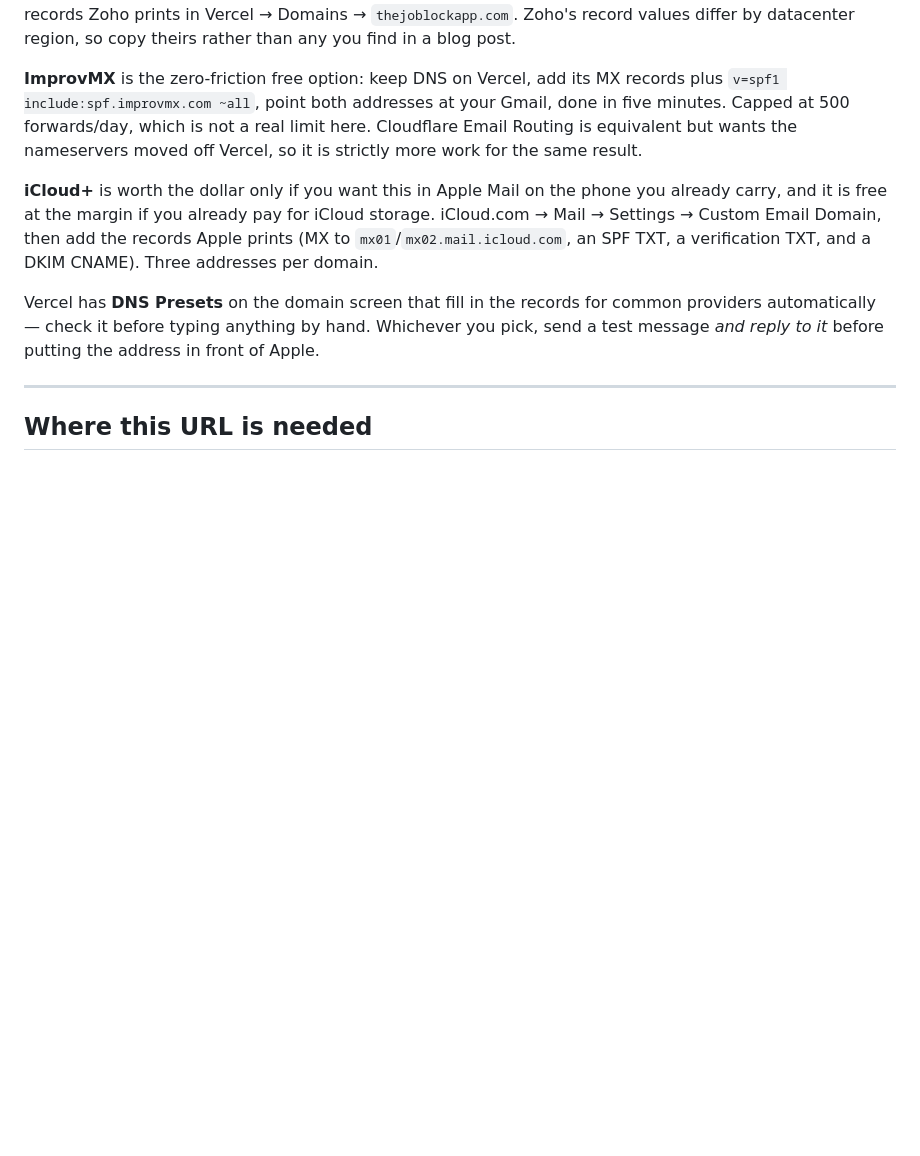
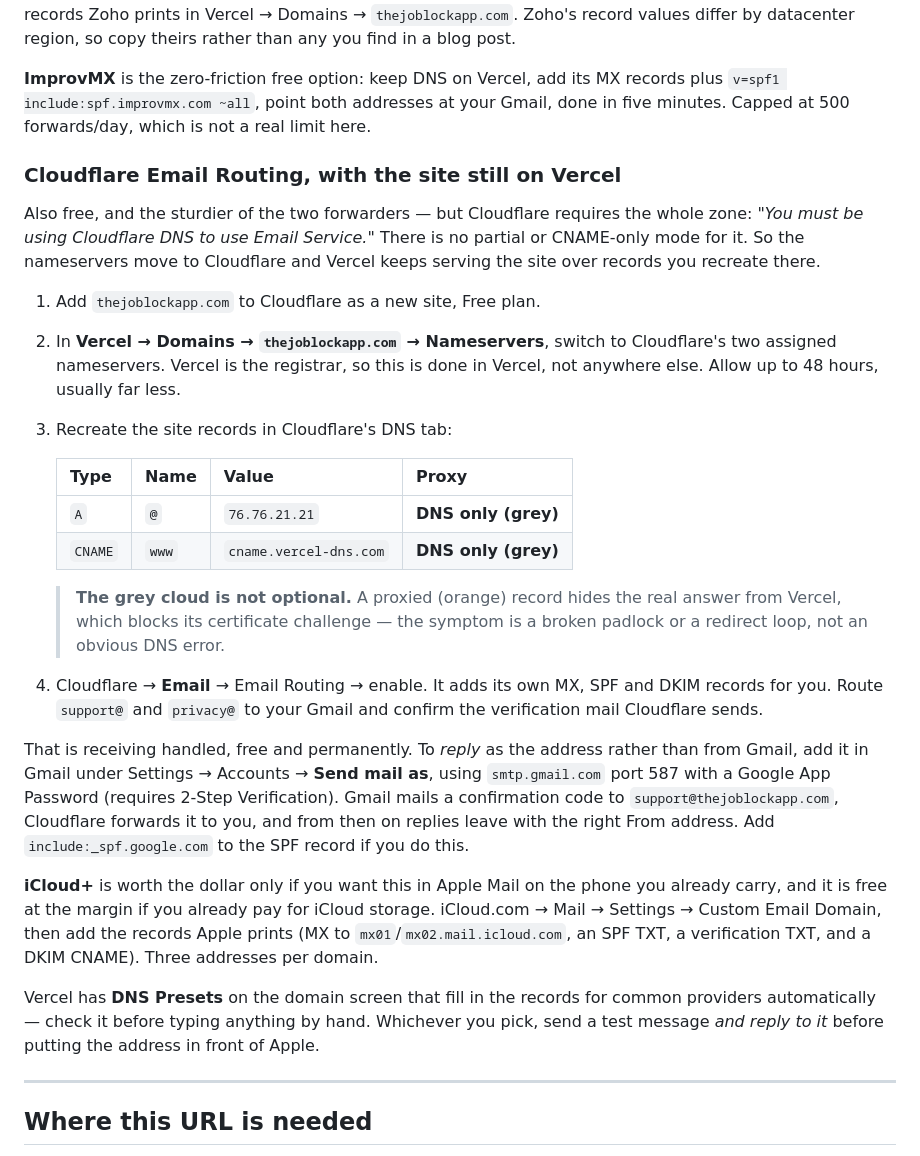
Before and after one commit to JFlic/JobLockWebite, a Markdown page: README.md, the part around the change. Rendered like a GitHub page; blank space fills up the shorter version.

Commit message:
cloudflare limit

```diff
--- a/README.md
+++ b/README.md
@@ -103,8 +103,41 @@ copy theirs rather than any you find in a blog post.
 **ImprovMX** is the zero-friction free option: keep DNS on Vercel, add its MX
 records plus `v=spf1 include:spf.improvmx.com ~all`, point both addresses at
 your Gmail, done in five minutes. Capped at 500 forwards/day, which is not a
-real limit here. Cloudflare Email Routing is equivalent but wants the
-nameservers moved off Vercel, so it is strictly more work for the same result.
+real limit here.
+
+### Cloudflare Email Routing, with the site still on Vercel
+
+Also free, and the sturdier of the two forwarders — but Cloudflare requires
+the whole zone: *"You must be using Cloudflare DNS to use Email Service."*
+There is no partial or CNAME-only mode for it. So the nameservers move to
+Cloudflare and Vercel keeps serving the site over records you recreate there.
+
+1. Add `thejoblockapp.com` to Cloudflare as a new site, Free plan.
+2. In **Vercel → Domains → `thejoblockapp.com` → Nameservers**, switch to
+   Cloudflare's two assigned nameservers. Vercel is the registrar, so this is
+   done in Vercel, not anywhere else. Allow up to 48 hours, usually far less.
+3. Recreate the site records in Cloudflare's DNS tab:
+
+   | Type | Name | Value | Proxy |
+   |---|---|---|---|
+   | `A` | `@` | `76.76.21.21` | **DNS only (grey)** |
+   | `CNAME` | `www` | `cname.vercel-dns.com` | **DNS only (grey)** |
+
+   > **The grey cloud is not optional.** A proxied (orange) record hides the
+   > real answer from Vercel, which blocks its certificate challenge — the
+   > symptom is a broken padlock or a redirect loop, not an obvious DNS error.
+
+4. Cloudflare → **Email** → Email Routing → enable. It adds its own MX, SPF
+   and DKIM records for you. Route `support@` and `privacy@` to your Gmail
+   and confirm the verification mail Cloudflare sends.
+
+That is receiving handled, free and permanently. To *reply* as the address
+rather than from Gmail, add it in Gmail under Settings → Accounts → **Send
+mail as**, using `smtp.gmail.com` port 587 with a Google App Password
+(requires 2-Step Verification). Gmail mails a confirmation code to
+`support@thejoblockapp.com`, Cloudflare forwards it to you, and from then on
+replies leave with the right From address. Add `include:_spf.google.com` to
+the SPF record if you do this.
 
 **iCloud+** is worth the dollar only if you want this in Apple Mail on the
 phone you already carry, and it is free at the margin if you already pay for
```
